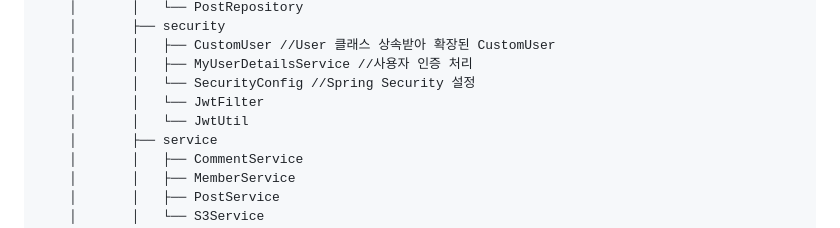
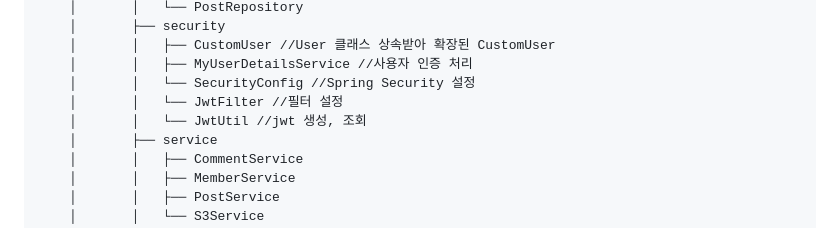
Before and after one commit to zshfz/spring-mysql-shop, a Markdown page: README.md, the part around one of its changes. GitHub-like rendering.

```diff
--- a/README.md
+++ b/README.md
@@ -94,8 +94,8 @@ src
     │       │   ├── CustomUser //User 클래스 상속받아 확장된 CustomUser
     │       │   ├── MyUserDetailsService //사용자 인증 처리
     │       │   └── SecurityConfig //Spring Security 설정
-    │       │   └── JwtFilter
-    │       │   └── JwtUtil
+    │       │   └── JwtFilter //필터 설정
+    │       │   └── JwtUtil //jwt 생성, 조회
     │       ├── service
     │       │   ├── CommentService
     │       │   ├── MemberService
```
Also changed, not shown: other parts of README.md (+2 -2 lines).
